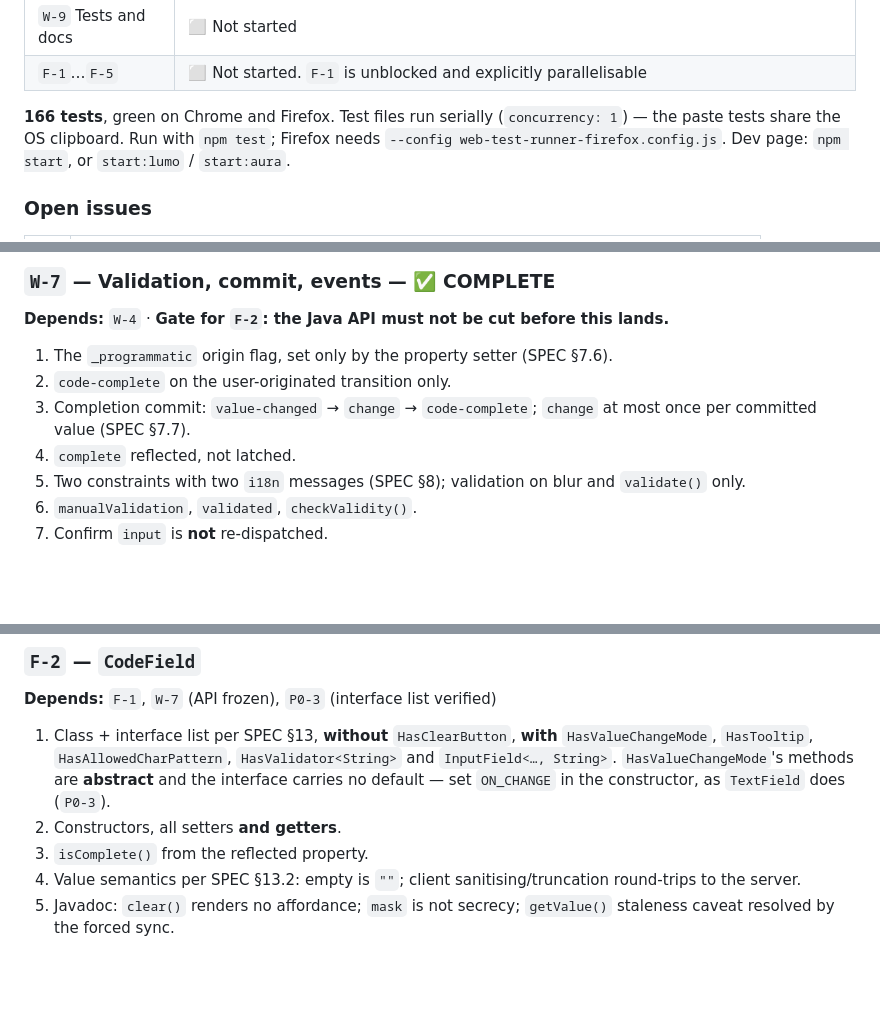
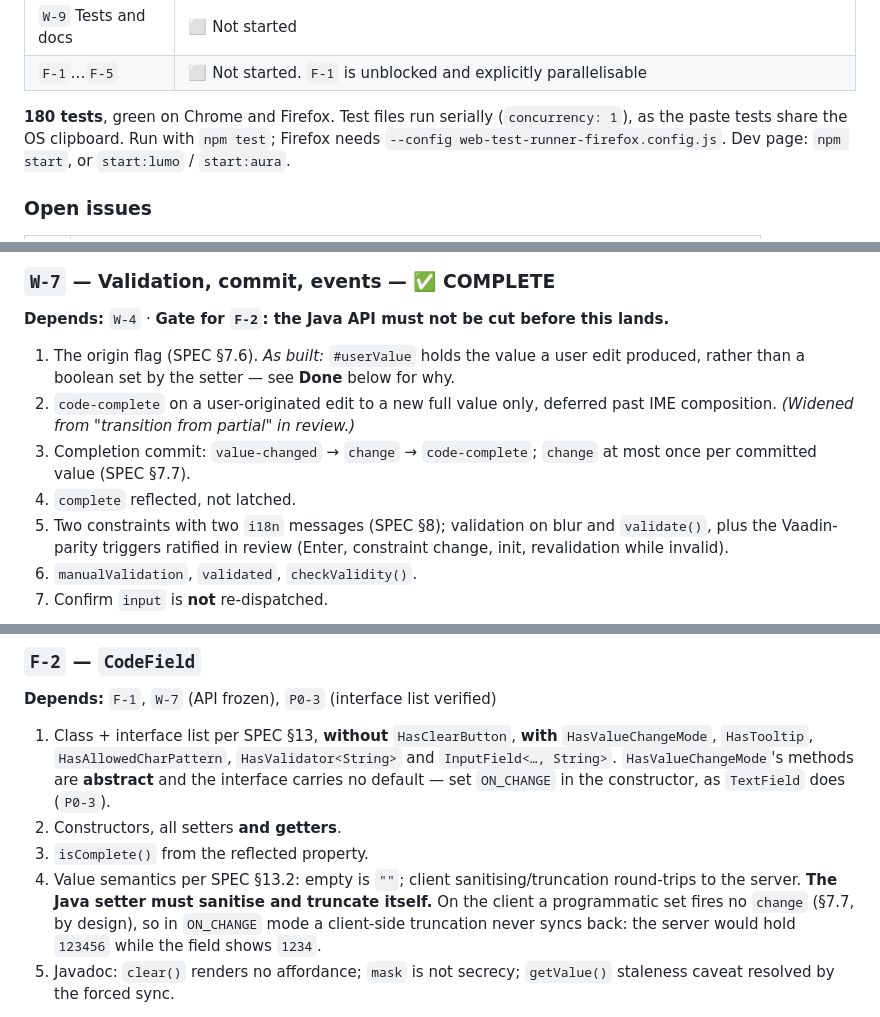
Before and after one commit to DiegoCardoso/code-field, a Markdown page: PLAN.md, 3 parts joined by grey strips. Drawn GitHub-style; blank space fills up the shorter version.

```diff
--- a/PLAN.md
+++ b/PLAN.md
@@ -218,7 +218,8 @@ Written down because it is the first thing a new session needs and the least rec
 | `W-9` Tests and docs | ⬜ Not started |
 | `F-1`…`F-5` | ⬜ Not started. `F-1` is unblocked and explicitly parallelisable |
 
-**166 tests**, green on Chrome and Firefox. Test files run serially (`concurrency: 1`) — the paste tests share the OS clipboard. Run with `npm test`; Firefox needs
+**180 tests**, green on Chrome and Firefox. Test files run serially (`concurrency: 1`), as
+the paste tests share the OS clipboard. Run with `npm test`; Firefox needs
 `--config web-test-runner-firefox.config.js`. Dev page: `npm start`, or `start:lumo` /
 `start:aura`.
 
@@ -390,13 +391,16 @@ manually and recorded.
 ### `W-7` — Validation, commit, events — ✅ **COMPLETE**
 **Depends:** `W-4` · **Gate for `F-2`: the Java API must not be cut before this lands.**
 
-1. The `_programmatic` origin flag, set only by the property setter (SPEC §7.6).
-2. `code-complete` on the user-originated transition only.
+1. The origin flag (SPEC §7.6). *As built:* `#userValue` holds the value a user edit
+   produced, rather than a boolean set by the setter — see **Done** below for why.
+2. `code-complete` on a user-originated edit to a new full value only, deferred past IME
+   composition. *(Widened from "transition from partial" in review.)*
 3. Completion commit: `value-changed` → `change` → `code-complete`; `change` at most once per
    committed value (SPEC §7.7).
 4. `complete` reflected, not latched.
-5. Two constraints with two `i18n` messages (SPEC §8); validation on blur and `validate()`
-   only.
+5. Two constraints with two `i18n` messages (SPEC §8); validation on blur and `validate()`,
+   plus the Vaadin-parity triggers ratified in review (Enter, constraint change, init,
+   revalidation while invalid).
 6. `manualValidation`, `validated`, `checkValidity()`.
 7. Confirm `input` is **not** re-dispatched.
 
@@ -506,7 +510,10 @@ link`.)*
 2. Constructors, all setters **and getters**.
 3. `isComplete()` from the reflected property.
 4. Value semantics per SPEC §13.2: empty is `""`; client sanitising/truncation round-trips to
-   the server.
+   the server. **The Java setter must sanitise and truncate itself.** On the client a
+   programmatic set fires no `change` (§7.7, by design), so in `ON_CHANGE` mode a
+   client-side truncation never syncs back: the server would hold `123456` while the field
+   shows `1234`.
 5. Javadoc: `clear()` renders no affordance; `mask` is not secrecy; `getValue()` staleness
    caveat resolved by the forced sync.
 
```
Also changed, not shown: SPEC.md (+23 -5 lines).
